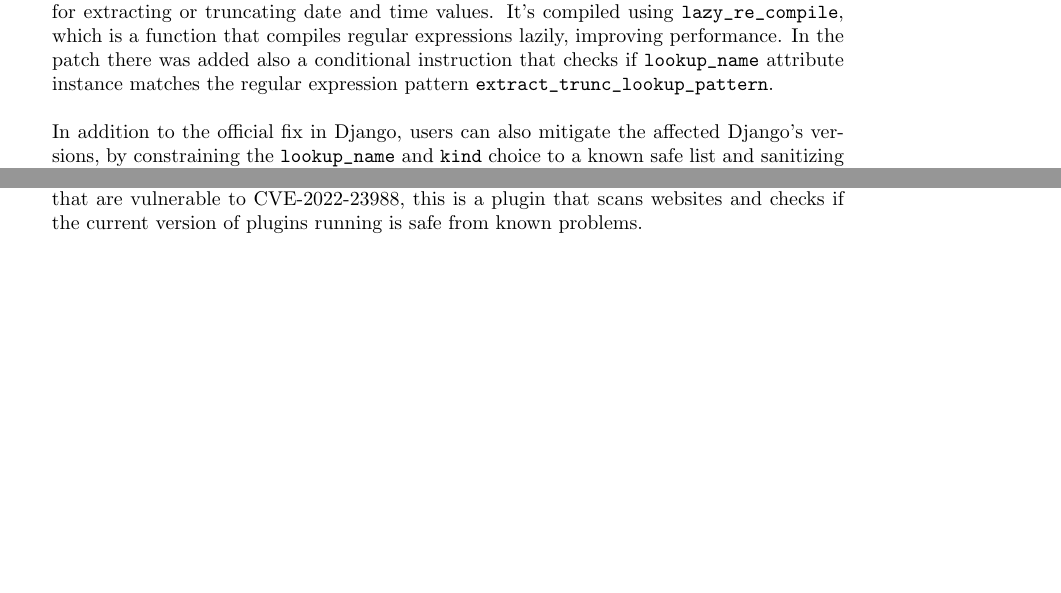
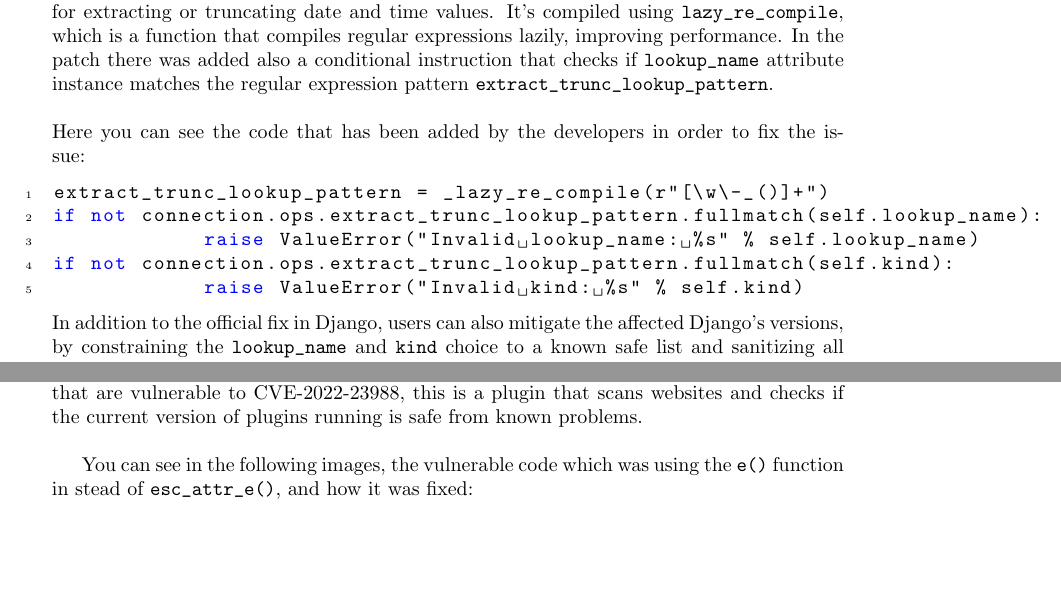
Before and after one commit to simonepetruzzi/WebSecurityProject, a LaTeX document (report.tex): two parts of pages 5 and 7 of 7 before the commit and two parts of pages 5 and 7 of 8 after it, joined at a grey line, cut so that both start at the same text, the shorter picture padded with empty space. Compiled offline with pdfLaTeX.

Commit message:
Added references of the malicious code and how it is solved

```diff
--- a/report.tex
+++ b/report.tex
@@ -40,7 +40,6 @@
     basicstyle=\ttfamily, % Monospaced font
     keywordstyle=\color{blue}, % Keywords in blue
     commentstyle=\color{gray}, % Comments in gray
-    frame=single, % Draw a frame around the code
     numbers=left, % Line numbers on the left
     numberstyle=\tiny,
 }
@@ -124,6 +124,14 @@ curl "http://localhost:4131/trunc/?kind=year', start_datetime))
 	\subsubsection{Mitigation}
 	 CVE-2022-34265 was mitigated in Django 3.2.14 and 4.0.6 by fixing the SQL injection vulnerability in the Trunc() and Extract() functions. The specific fix was to escape any untrusted data that is used in the \verb|kind| or \verb|lookup_name| argument of these functions. This means that even if an attacker is able to inject malicious SQL code into a request, it will be escaped and will not be executed by the database. \\ \\
 	  By checking the patch on \href{https://github.com/django/django/commit/0dc9c016fadb71a067e5a42be30164e3f96c0492}{git hub}, we can easily note that \verb|extract_trunc_lookup_pattern| variable is added to the code. This class variable defines a regular expression pattern used for extracting or truncating date and time values. It's compiled using \verb|lazy_re_compile|, which is a function that compiles regular expressions lazily, improving performance. In the patch there was added also a conditional instruction that checks if \verb|lookup_name| attribute instance matches the regular expression pattern \verb|extract_trunc_lookup_pattern|. \\  \\
+	  Here you can see the code that has been added by the developers in order to fix the issue:
+	  \begin{lstlisting}[style=Python]
+extract_trunc_lookup_pattern = _lazy_re_compile(r"[\w\-_()]+")
+if not connection.ops.extract_trunc_lookup_pattern.fullmatch(self.lookup_name):
+            raise ValueError("Invalid lookup_name: %s" % self.lookup_name)
+if not connection.ops.extract_trunc_lookup_pattern.fullmatch(self.kind):
+            raise ValueError("Invalid kind: %s" % self.kind)
+	\end{lstlisting}
 	  In addition to the official fix in Django, users can also mitigate the affected Django's versions, by constraining the \verb|lookup_name| and \verb|kind| choice to a known safe list and sanitizing all user input before using it in database queries.
 	  \newpage
 	\section{Cross-site scripting (XSS)}
@@ -158,6 +166,7 @@ The gravity of this vulnerability becomes evident when a privileged user, such a
 	\subsubsection{Mitigation}
 	CVE-2022-23988 is fixed by escaping all user input before it is displayed on the website. This means that any characters that could be interpreted as HTML code are converted to their corresponding character entities. \\
 
-	This escaping is done using functions provided by the programming languages or framework that is being used to develop the website. In wordpress, a plugin is a PHP file with a WordPress plugin header comment. Looking at the source code on \href{https://github.com/WordPress/WordPress/commit/948a260e805f11709cd38bf305a3092070ec7f66}{git hub} we can see that developers changed the PHP escaping function, from \verb|e()| to \verb|esc_attr_e()|. The main difference between \verb|e()| and \verb|esc_attr_e()| is that \verb|esc_attr_e()| escapes all HTML special characters in the string that is passed to it, meanwhile \verb|e()| does not escape any HTML special character.
+	This escaping is done using functions provided by the programming languages or framework that is being used to develop the website. In wordpress, a plugin is a PHP file with a WordPress plugin header comment. Looking at the source code on \href{https://github.com/WordPress/WordPress/commit/948a260e805f11709cd38bf305a3092070ec7f66}{git hub} we can see that developers changed the PHP escaping function, from \verb|e()| to \verb|esc_attr_e()|. The main difference between \verb|e()| and \verb|esc_attr_e()| is that \verb|esc_attr_e()| escapes all HTML special characters in the string that is passed to it, meanwhile \verb|e()| does not escape any HTML special character. \\ \\
+	In addition, the community also developed a tool to help users identify and fix websites that are vulnerable to CVE-2022-23988, this is a plugin that scans websites and checks if the current version of plugins running is safe from known problems. \\
 
-	In addition, the community also developed a tool to help users identify and fix websites that are vulnerable to CVE-2022-23988, this is a plugin that scans websites and checks if the current version of plugins running is safe from known problems.
+	You can see in the following images, the vulnerable code which was using the \verb|e()| function in stead of \verb|esc_attr_e()|, and how it was fixed:
```
Also changed, not shown: images/1.png (added), images/2.png (added), images/3.png (added), report.pdf, report.tex (21 more changed lines).
